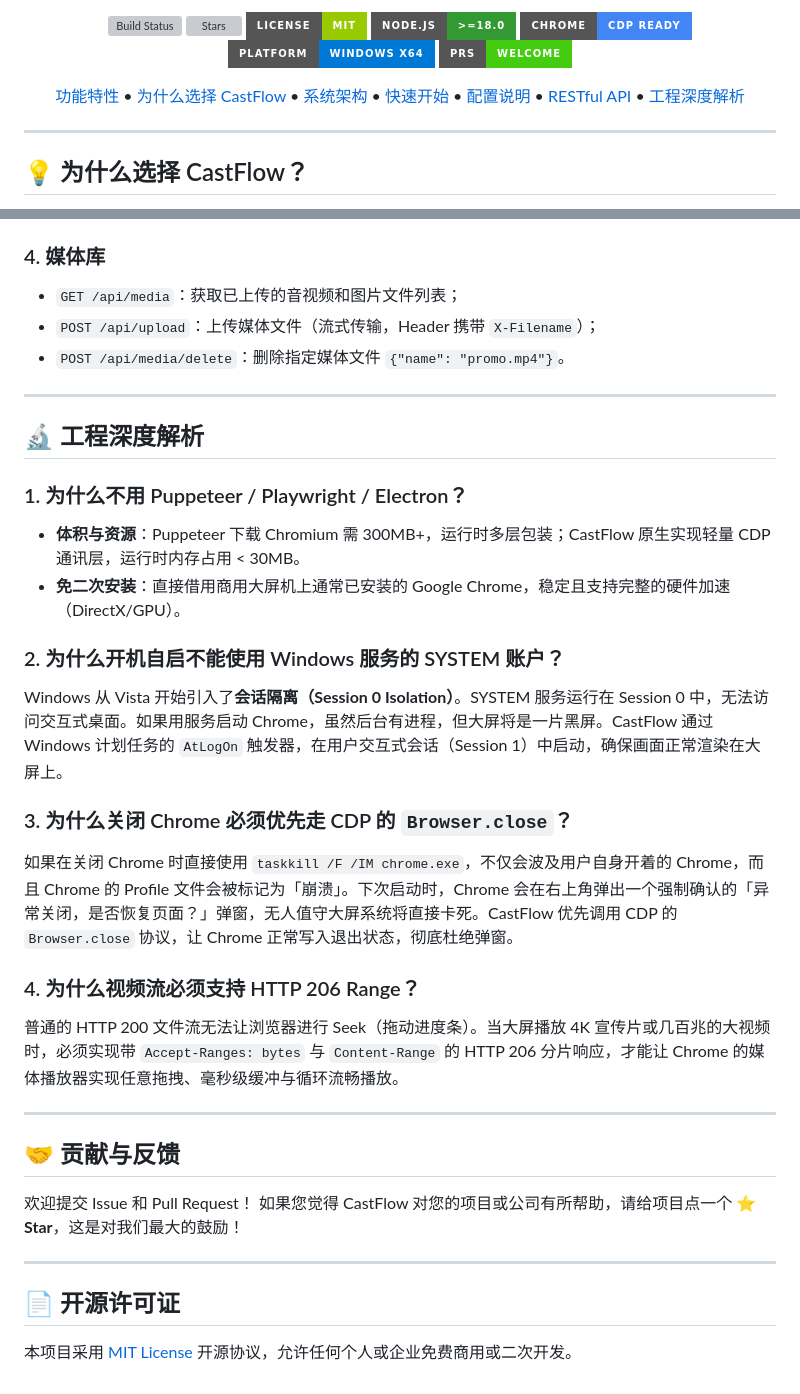
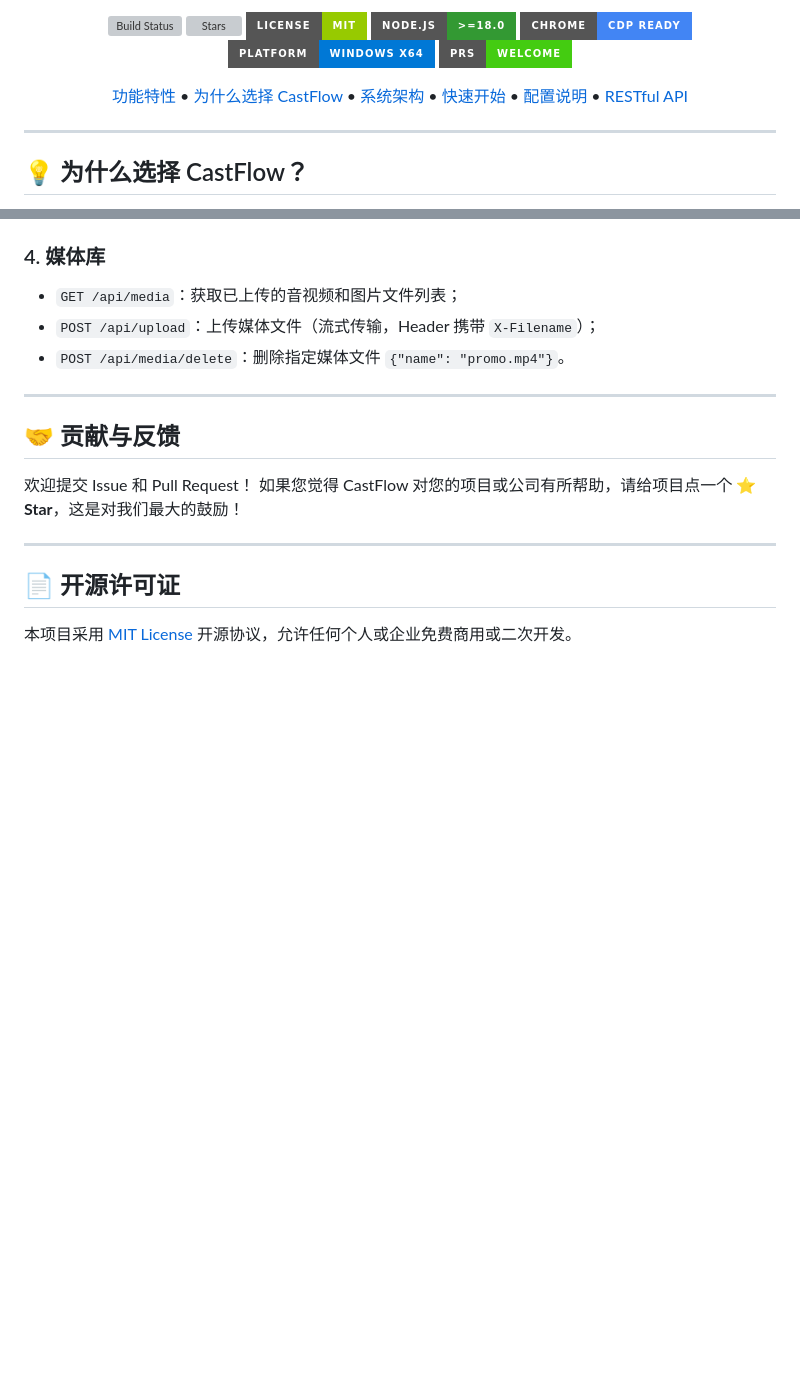
Before and after one commit to caoyek/castflow, a Markdown page: README.md, 2 parts joined by grey strips. GitHub-like rendering; badges without logos; blank space fills up the shorter version; grey boxes are pictures that could not be loaded.

Commit message:
docs: 移除 README.md 中的工程深度解析章节

```diff
--- a/README.md
+++ b/README.md
@@ -16,7 +16,7 @@
   <a href="https://github.com/caoyek/castflow/pulls"><img src="https://img.shields.io/badge/PRs-Welcome-brightgreen.svg?style=for-the-badge" alt="PRs Welcome"></a>
 </p>
 
-[功能特性](#-核心特性) • [为什么选择 CastFlow](#-为什么选择-castflow) • [系统架构](#-系统架构) • [快速开始](#-快速开始) • [配置说明](#-配置说明) • [RESTful API](#-开放-api-接口) • [工程深度解析](#-工程深度解析)
+[功能特性](#-核心特性) • [为什么选择 CastFlow](#-为什么选择-castflow) • [系统架构](#-系统架构) • [快速开始](#-快速开始) • [配置说明](#-配置说明) • [RESTful API](#-开放-api-接口)
 
 </div>
 
@@ -275,23 +275,6 @@ CastFlow 提供轻量、纯粹的 HTTP RESTful API，方便第三方系统（如
 
 ---
 
-## 🔬 工程深度解析
-
-### 1. 为什么不用 Puppeteer / Playwright / Electron？
-- **体积与资源**：Puppeteer 下载 Chromium 需 300MB+，运行时多层包装；CastFlow 原生实现轻量 CDP 通讯层，运行时内存占用 < 30MB。
-- **免二次安装**：直接借用商用大屏机上通常已安装的 Google Chrome，稳定且支持完整的硬件加速（DirectX/GPU）。
-
-### 2. 为什么开机自启不能使用 Windows 服务的 SYSTEM 账户？
-Windows 从 Vista 开始引入了**会话隔离（Session 0 Isolation）**。SYSTEM 服务运行在 Session 0 中，无法访问交互式桌面。如果用服务启动 Chrome，虽然后台有进程，但大屏将是一片黑屏。CastFlow 通过 Windows 计划任务的 `AtLogOn` 触发器，在用户交互式会话（Session 1）中启动，确保画面正常渲染在大屏上。
-
-### 3. 为什么关闭 Chrome 必须优先走 CDP 的 `Browser.close`？
-如果在关闭 Chrome 时直接使用 `taskkill /F /IM chrome.exe`，不仅会波及用户自身开着的 Chrome，而且 Chrome 的 Profile 文件会被标记为「崩溃」。下次启动时，Chrome 会在右上角弹出一个强制确认的「异常关闭，是否恢复页面？」弹窗，无人值守大屏系统将直接卡死。CastFlow 优先调用 CDP 的 `Browser.close` 协议，让 Chrome 正常写入退出状态，彻底杜绝弹窗。
-
-### 4. 为什么视频流必须支持 HTTP 206 Range？
-普通的 HTTP 200 文件流无法让浏览器进行 Seek（拖动进度条）。当大屏播放 4K 宣传片或几百兆的大视频时，必须实现带 `Accept-Ranges: bytes` 与 `Content-Range` 的 HTTP 206 分片响应，才能让 Chrome 的媒体播放器实现任意拖拽、毫秒级缓冲与循环流畅播放。
-
----
-
 ## 🤝 贡献与反馈
 
 欢迎提交 Issue 和 Pull Request！
```
